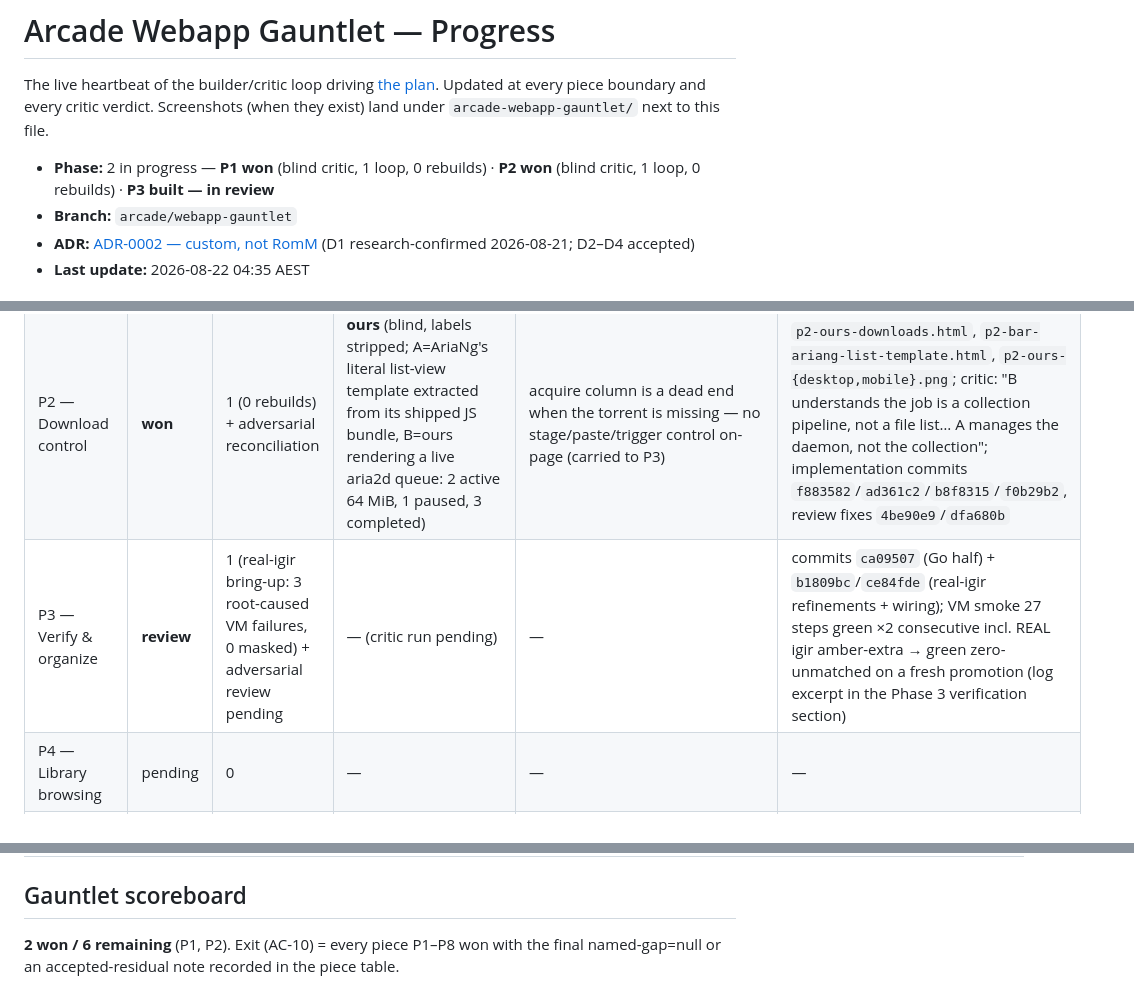
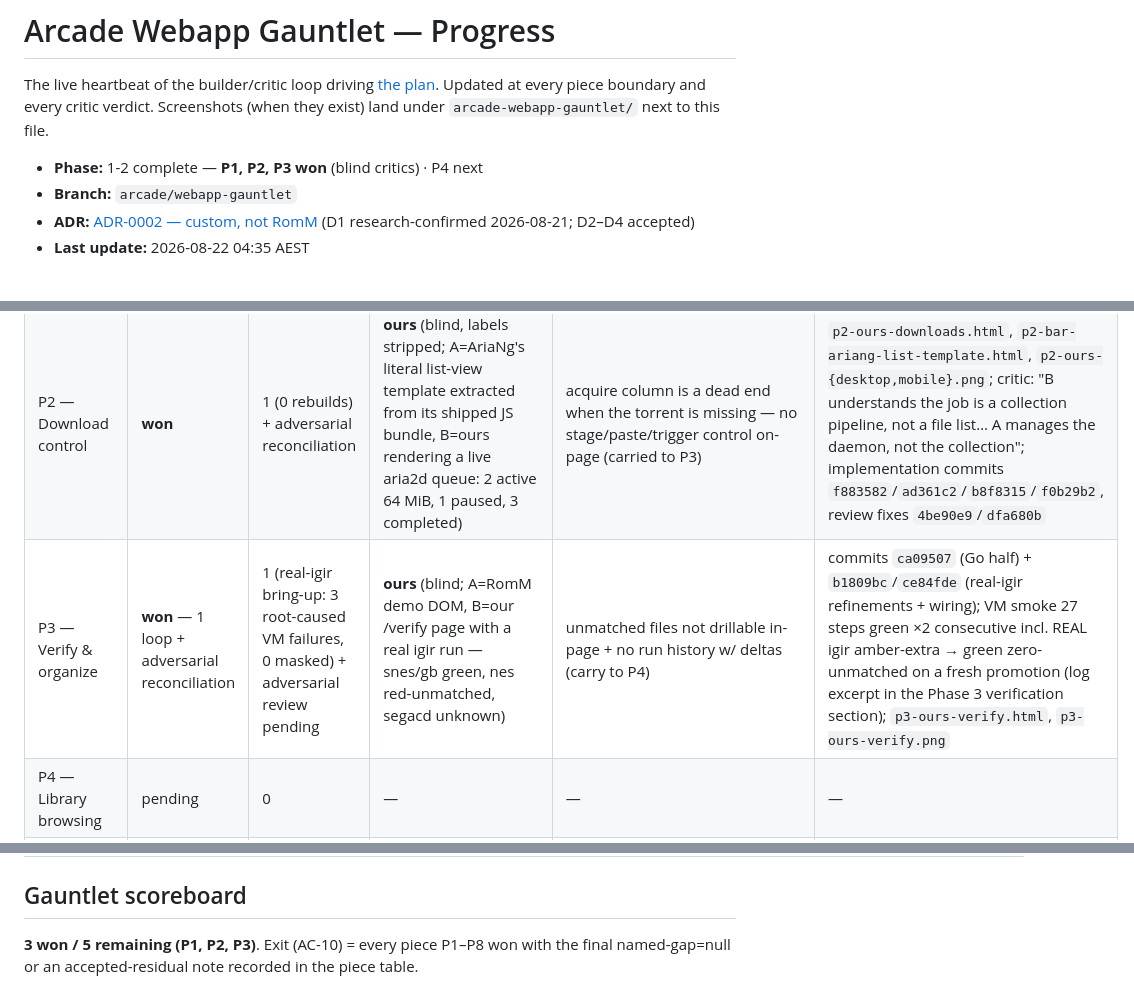
Before and after one commit to belikh/jupiter-os, a Markdown page: docs/plans/arcade-webapp-gauntlet-progress.md, 3 parts joined by grey strips. Drawn GitHub-style.

Commit message:
docs: P3 gauntlet verdict — ours wins blind against the bar (RomM scan)

```diff
--- a/docs/plans/arcade-webapp-gauntlet-progress.md
+++ b/docs/plans/arcade-webapp-gauntlet-progress.md
@@ -5,8 +5,7 @@ The live heartbeat of the builder/critic loop driving
 every critic verdict. Screenshots (when they exist) land under
 `arcade-webapp-gauntlet/` next to this file.
 
-- **Phase:** 2 in progress — **P1 won** (blind critic, 1 loop, 0 rebuilds) ·
-  **P2 won** (blind critic, 1 loop, 0 rebuilds) · **P3 built — in review**
+- **Phase:** 1-2 complete — **P1, P2, P3 won** (blind critics) · P4 next
 - **Branch:** `arcade/webapp-gauntlet`
 - **ADR:** [ADR-0002 — custom, not RomM](../adr/0002-arcade-webapp-custom-vs-romm.md)
   (D1 research-confirmed 2026-08-21; D2–D4 accepted)
@@ -18,7 +17,7 @@ every critic verdict. Screenshots (when they exist) land under
 |---|---|---|---|---|---|
 | P1 — Pipeline dashboard | **won** | 1 (0 rebuilds) | **ours** (blind, labels stripped; DOM A/B, data-scale asymmetry disclosed+discounted) | download stage has no surface (queue depth/active/errored/throughput) — folds into P2; meters lack `role="progressbar"`/`aria-valuenow`, polling regions lack `aria-live` (carry to P2) | `p1-ours-desktop.png`, `p1-ours-mobile.png`, `p1-bar-desktop.png`; critic: "B answers the 5-second question in one strip… A contains zero pipeline vocabulary — verify 0, torrent 0, scan 0, coverage 0" |
 | P2 — Download control | **won** | 1 (0 rebuilds) + adversarial reconciliation | **ours** (blind, labels stripped; A=AriaNg's literal list-view template extracted from its shipped JS bundle, B=ours rendering a live aria2d queue: 2 active 64 MiB, 1 paused, 3 completed) | acquire column is a dead end when the torrent is missing — no stage/paste/trigger control on-page (carried to P3) | `p2-ours-downloads.html`, `p2-bar-ariang-list-template.html`, `p2-ours-{desktop,mobile}.png`; critic: "B understands the job is a collection pipeline, not a file list… A manages the daemon, not the collection"; implementation commits `f883582`/`ad361c2`/`b8f8315`/`f0b29b2`, review fixes `4be90e9`/`dfa680b` |
-| P3 — Verify & organize | **review** | 1 (real-igir bring-up: 3 root-caused VM failures, 0 masked) + adversarial review pending | — (critic run pending) | — | commits `ca09507` (Go half) + `b1809bc`/`ce84fde` (real-igir refinements + wiring); VM smoke 27 steps green ×2 consecutive incl. REAL igir amber-extra → green zero-unmatched on a fresh promotion (log excerpt in the Phase 3 verification section) |
+| P3 — Verify & organize | **won** — 1 loop + adversarial reconciliation | 1 (real-igir bring-up: 3 root-caused VM failures, 0 masked) + adversarial review pending | **ours** (blind; A=RomM demo DOM, B=our /verify page with a real igir run — snes/gb green, nes red-unmatched, segacd unknown) | unmatched files not drillable in-page + no run history w/ deltas (carry to P4) | commits `ca09507` (Go half) + `b1809bc`/`ce84fde` (real-igir refinements + wiring); VM smoke 27 steps green ×2 consecutive incl. REAL igir amber-extra → green zero-unmatched on a fresh promotion (log excerpt in the Phase 3 verification section); `p3-ours-verify.html`, `p3-ours-verify.png` |
 | P4 — Library browsing | pending | 0 | — | — | — |
 | P5 — Metadata engine control | pending | 0 | — | — | — |
 | P6 — Launcher DB generator | pending | 0 | — | — | — |
@@ -235,5 +234,5 @@ against. Full detail:
 
 ## Gauntlet scoreboard
 
-**2 won / 6 remaining** (P1, P2). Exit (AC-10) = every piece P1–P8 won with the final
+**3 won / 5 remaining (P1, P2, P3)**. Exit (AC-10) = every piece P1–P8 won with the final
 named-gap=null or an accepted-residual note recorded in the piece table.
```
